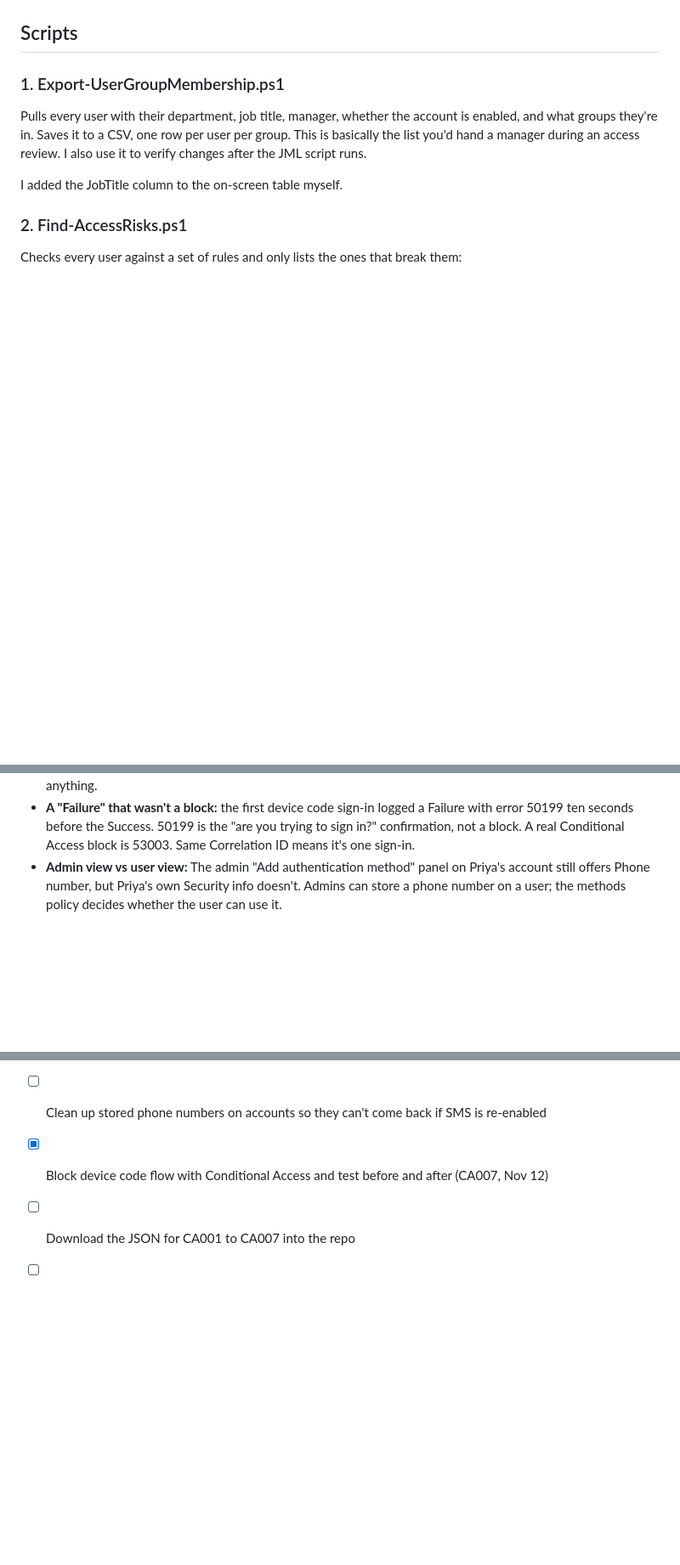
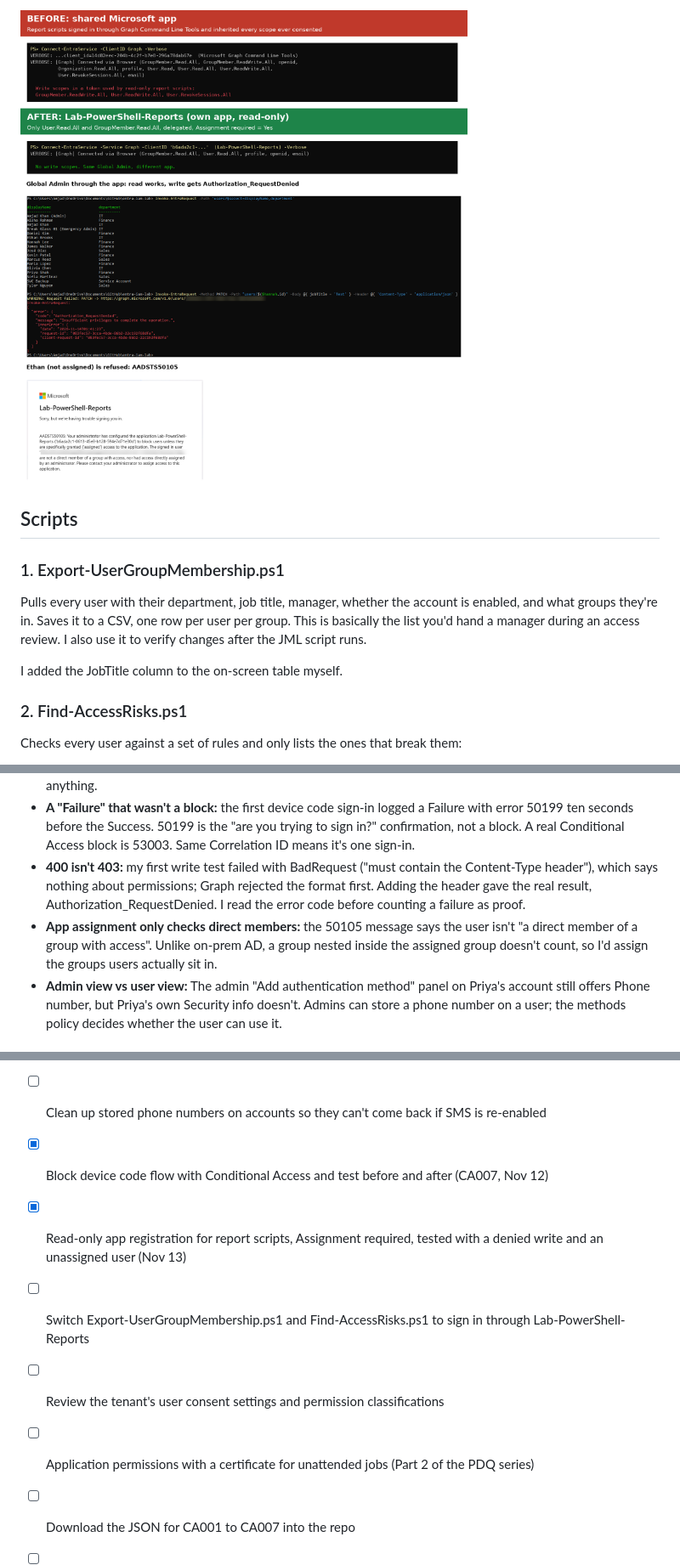
Before and after one commit to amjad-khan-cyber/entra-iam-lab, a Markdown page: README.md, 3 parts joined by grey strips. Shown at 85% size. Rendered like a GitHub page; pictures changed too: screenshots/app-registration-least-privilege.png (added); blank space fills up the shorter version.

Commit message:
Step 9: read-only app registration for report scripts

```diff
--- a/README.md
+++ b/README.md
@@ -157,3 +190,4 @@ The cloud version of the Join step in Invoke-JML.ps1, run by Entra on a schedule
+![Own app registration: write scopes gone, write denied for Global Admin, unassigned user refused](screenshots/app-registration-least-privilege.png)
 
 ## Scripts
 
@@ -303,6 +337,8 @@ Find-AccessRisks.ps1 caught all of them (5 findings).
 - **Group licenses moved:** the Entra admin center now only shows group license assignments; adding them is done in the Microsoft 365 admin center.
 - **"Not recognized" three different ways:** the first time I called New-LabUsername I was in Windows PowerShell 5.1, the file had been created in my home folder instead of the repo, and Notepad had saved it empty. Dot-sourcing an empty file gives no error. Now I check the folder, the shell version and Get-Content before loading anything.
 - **A "Failure" that wasn't a block:** the first device code sign-in logged a Failure with error 50199 ten seconds before the Success. 50199 is the "are you trying to sign in?" confirmation, not a block. A real Conditional Access block is 53003. Same Correlation ID means it's one sign-in.
+- **400 isn't 403:** my first write test failed with BadRequest ("must contain the Content-Type header"), which says nothing about permissions; Graph rejected the format first. Adding the header gave the real result, Authorization_RequestDenied. I read the error code before counting a failure as proof.
+- **App assignment only checks direct members:** the 50105 message says the user isn't "a direct member of a group with access". Unlike on-prem AD, a group nested inside the assigned group doesn't count, so I'd assign the groups users actually sit in.
 - **Admin view vs user view:** The admin "Add authentication method" panel on Priya's account still offers Phone number, but Priya's own Security info doesn't. Admins can store a phone number on a user; the methods policy decides whether the user can use it.
 
 ## Things I learned
@@ -410,6 +447,10 @@ Tenant ID, tenant domain, personal email, TAP codes and temporary passwords are
 - [ ] Passkey profile for admins: device-bound only with attestation enforced
 - [ ] Clean up stored phone numbers on accounts so they can't come back if SMS is re-enabled
 - [x] Block device code flow with Conditional Access and test before and after (CA007, Nov 12)
+- [x] Read-only app registration for report scripts, Assignment required, tested with a denied write and an unassigned user (Nov 13)
+- [ ] Switch Export-UserGroupMembership.ps1 and Find-AccessRisks.ps1 to sign in through Lab-PowerShell-Reports
+- [ ] Review the tenant's user consent settings and permission classifications
+- [ ] Application permissions with a certificate for unattended jobs (Part 2 of the PDQ series)
 - [ ] Download the JSON for CA001 to CA007 into the repo
 - [ ] Recapture the missing screenshots (permissions, SAML, managed identity, RBAC, licensing, groups, CA006) before Nov 23
 - [ ] Use an approver group instead of one person for Global Admin
```
Also changed, not shown: other parts of README.md (+35 -1 lines).
